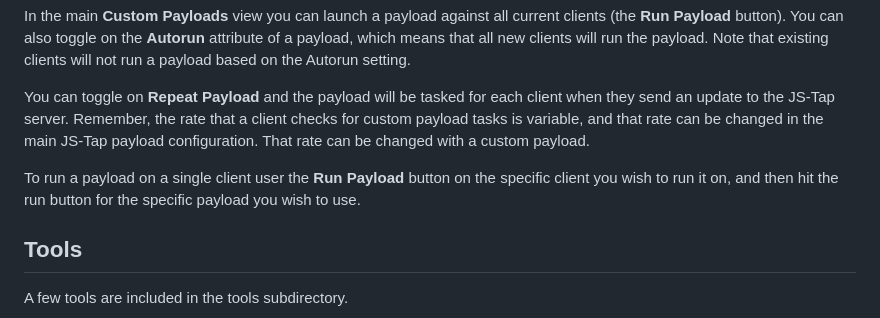
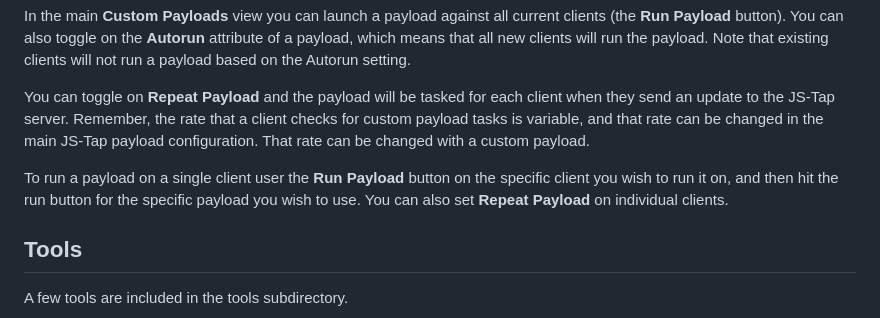
Before and after one commit to hoodoer/JS-Tap, a Markdown page: README.md, the part around the change. GitHub-like rendering.

Commit message:
Updated documentation

```diff
--- a/README.md
+++ b/README.md
@@ -211,7 +211,7 @@ In the main **Custom Payloads** view you can launch a payload against all curren
 
 You can toggle on **Repeat Payload** and the payload will be tasked for each client when they send an update to the JS-Tap server. Remember, the rate that a client checks for custom payload tasks is variable, and that rate can be changed in the main JS-Tap payload configuration. That rate can be changed with a custom payload. <br>
 
-To run a payload on a single client user the **Run Payload** button on the specific client you wish to run it on, and then hit the run button for the specific payload you wish to use.
+To run a payload on a single client user the **Run Payload** button on the specific client you wish to run it on, and then hit the run button for the specific payload you wish to use. You can also set **Repeat Payload** on individual clients.
 
 
 ## Tools
```
